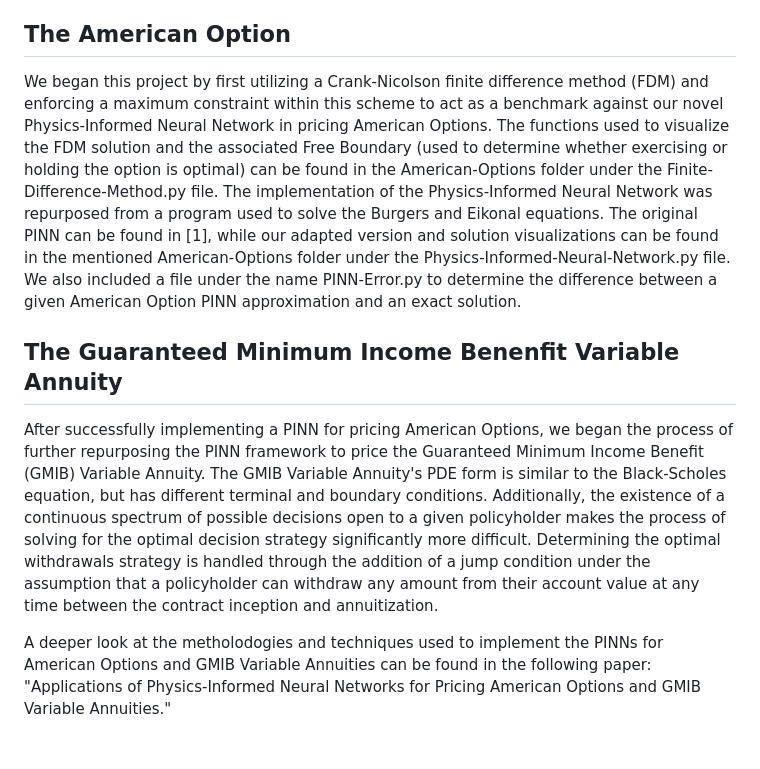
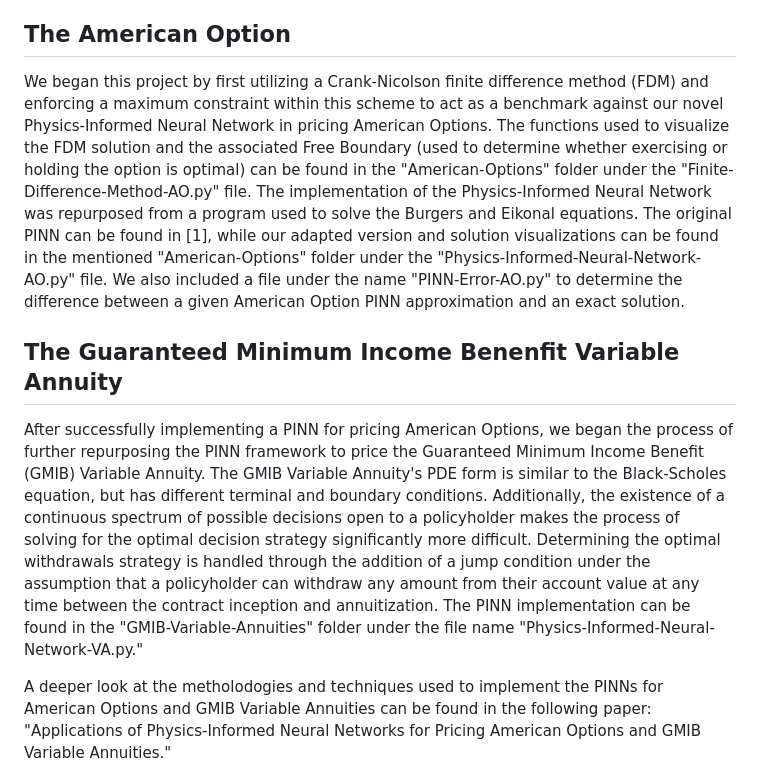
Before and after one commit to andrewchoi-js/American-Options, a Markdown page: README.md, the part around the change. GitHub-like rendering; blank space fills up the shorter version.

```diff
--- a/README.md
+++ b/README.md
@@ -7,11 +7,11 @@ Physics-Informed Neural Networks (PINNs) are function approximators capable of u
 
 ## The American Option
 
-We began this project by first utilizing a Crank-Nicolson finite difference method (FDM) and enforcing a maximum constraint within this scheme to act as a benchmark against our novel Physics-Informed Neural Network in pricing American Options. The functions used to visualize the FDM solution and the associated Free Boundary (used to determine whether exercising or holding the option is optimal) can be found in the American-Options folder under the Finite-Difference-Method.py file. The implementation of the Physics-Informed Neural Network was repurposed from a program used to solve the Burgers and Eikonal equations. The original PINN can be found in [1], while our adapted version and solution visualizations can be found in the mentioned American-Options folder under the Physics-Informed-Neural-Network.py file. We also included a file under the name PINN-Error.py to determine the difference between a given American Option PINN approximation and an exact solution.
+We began this project by first utilizing a Crank-Nicolson finite difference method (FDM) and enforcing a maximum constraint within this scheme to act as a benchmark against our novel Physics-Informed Neural Network in pricing American Options. The functions used to visualize the FDM solution and the associated Free Boundary (used to determine whether exercising or holding the option is optimal) can be found in the "American-Options" folder under the "Finite-Difference-Method-AO.py" file. The implementation of the Physics-Informed Neural Network was repurposed from a program used to solve the Burgers and Eikonal equations. The original PINN can be found in [1], while our adapted version and solution visualizations can be found in the mentioned "American-Options" folder under the "Physics-Informed-Neural-Network-AO.py" file. We also included a file under the name "PINN-Error-AO.py" to determine the difference between a given American Option PINN approximation and an exact solution.
 
 ## The Guaranteed Minimum Income Benenfit Variable Annuity
 
-After successfully implementing a PINN for pricing American Options, we began the process of further repurposing the PINN framework to price the Guaranteed Minimum Income Benefit (GMIB) Variable Annuity. The GMIB Variable Annuity's PDE form is similar to the Black-Scholes equation, but has different terminal and boundary conditions. Additionally, the existence of a continuous spectrum of possible decisions open to a given policyholder makes the process of solving for the optimal decision strategy significantly more difficult. Determining the optimal withdrawals strategy is handled through the addition of a jump condition under the assumption that a policyholder can withdraw any amount from their account value at any time between the contract inception and annuitization.
+After successfully implementing a PINN for pricing American Options, we began the process of further repurposing the PINN framework to price the Guaranteed Minimum Income Benefit (GMIB) Variable Annuity. The GMIB Variable Annuity's PDE form is similar to the Black-Scholes equation, but has different terminal and boundary conditions. Additionally, the existence of a continuous spectrum of possible decisions open to a policyholder makes the process of solving for the optimal decision strategy significantly more difficult. Determining the optimal withdrawals strategy is handled through the addition of a jump condition under the assumption that a policyholder can withdraw any amount from their account value at any time between the contract inception and annuitization. The PINN implementation can be found in the "GMIB-Variable-Annuities" folder under the file name "Physics-Informed-Neural-Network-VA.py."
 
 A deeper look at the metholodogies and techniques used to implement the PINNs for American Options and GMIB Variable Annuities can be found in the following paper: "Applications of Physics-Informed Neural Networks for Pricing American Options and GMIB Variable Annuities."
 
```
